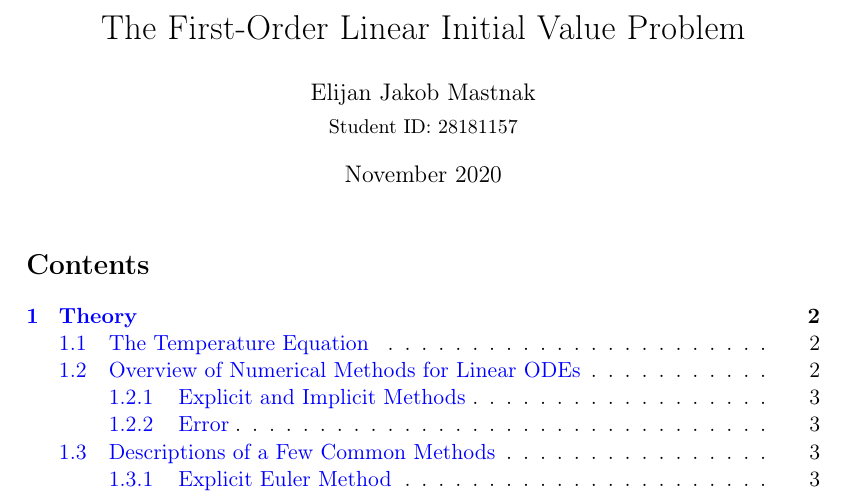
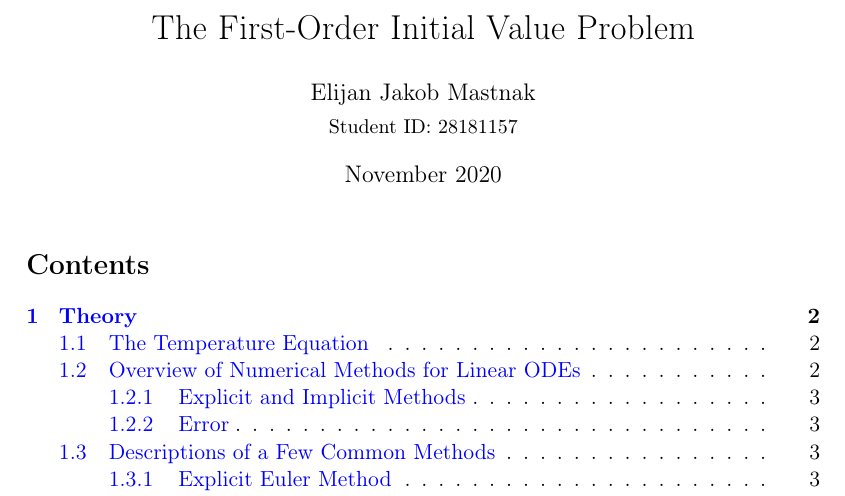
Before and after one commit to ejmastnak/fmf, a LaTeX document (mathematical-physics-computing/6-initial-value-problem/ivp-report/ivp-report.tex): part of page 1 of 14, cut so that both start at the same text. Compiled offline with pdfLaTeX.

Commit message:
change title

```diff
--- a/mathematical-physics-computing/6-initial-value-problem/ivp-report/ivp-report.tex
+++ b/mathematical-physics-computing/6-initial-value-problem/ivp-report/ivp-report.tex
@@ -46,7 +46,7 @@
 
 
 \begin{document}
-\title{The First-Order Linear Initial Value Problem}
+\title{The First-Order Initial Value Problem}
 \author{Elijan Jakob Mastnak\\[1mm]\small{Student ID: 28181157}}
 \date{November 2020}
 \maketitle
```
Also changed, not shown: mathematical-physics-computing/6-initial-value-problem/ivp-report/ivp-report.pdf.
